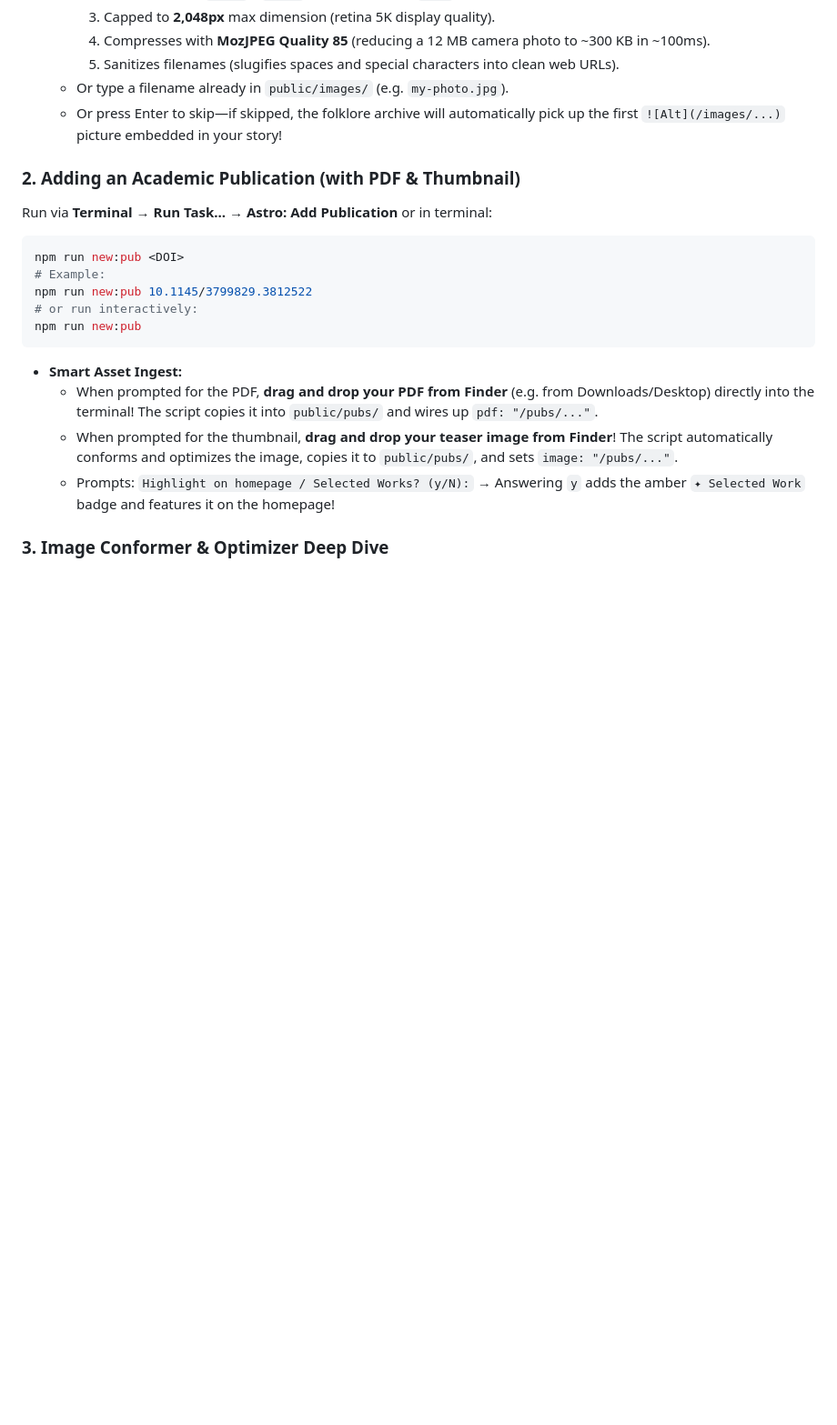
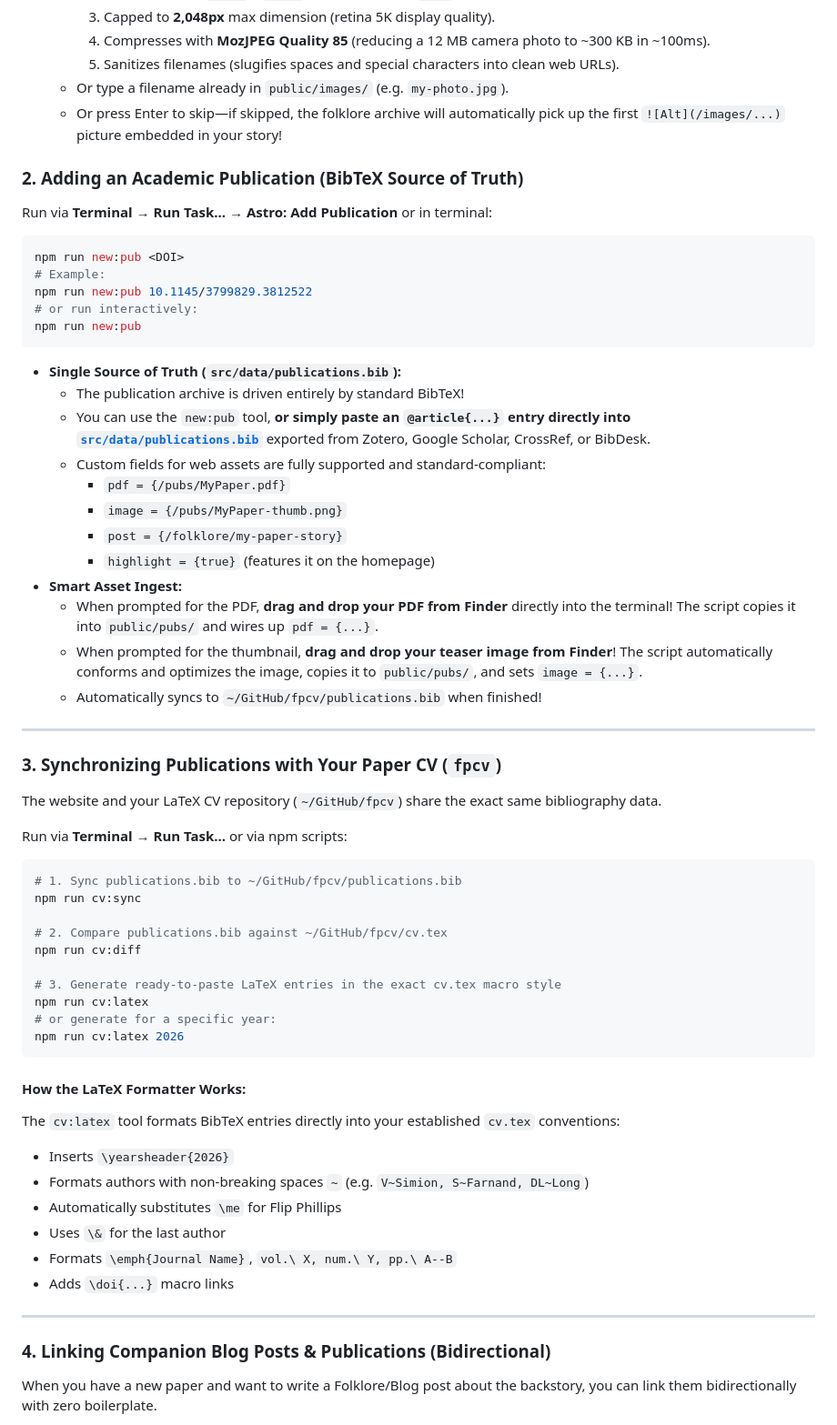
Before and after one commit to flipphillips/flipphillips.com, a Markdown page: HOWTO.md, the part around one of its changes. Shown at 91% size. GitHub-like rendering; blank space fills up the shorter version.

````diff
--- a/HOWTO.md
+++ b/HOWTO.md
@@ -44,7 +47,7 @@ npm run new:post "Your Story Title"
   * Or type a filename already in `public/images/` (e.g. `my-photo.jpg`).
   * Or press Enter to skip—if skipped, the folklore archive will automatically pick up the first `![Alt](/images/...)` picture embedded in your story!
 
-### 2. Adding an Academic Publication (with PDF & Thumbnail)
+### 2. Adding an Academic Publication (BibTeX Source of Truth)
 Run via **Terminal &rarr; Run Task... &rarr; Astro: Add Publication** or in terminal:
 ```bash
 npm run new:pub <DOI>
@@ -53,9 +56,49 @@ npm run new:pub 10.1145/3799829.3812522
 # or run interactively:
 npm run new:pub
 ```
+* **Single Source of Truth (`src/data/publications.bib`):**
+  * The publication archive is driven entirely by standard BibTeX!
+  * You can use the `new:pub` tool, **or simply paste an `@article{...}` entry directly into [`src/data/publications.bib`](file:///Users/fxpppr/GitHub/flipphillips.com/src/data/publications.bib)** exported from Zotero, Google Scholar, CrossRef, or BibDesk.
+  * Custom fields for web assets are fully supported and standard-compliant:
+    * `pdf = {/pubs/MyPaper.pdf}`
+    * `image = {/pubs/MyPaper-thumb.png}`
+    * `post = {/folklore/my-paper-story}`
+    * `highlight = {true}` (features it on the homepage)
 * **Smart Asset Ingest:**
-  * When prompted for the PDF, **drag and drop your PDF from Finder** (e.g. from Downloads/Desktop) directly into the terminal! The script copies it into `public/pubs/` and wires up `pdf: "/pubs/..."`.
-  * When prompted for the thumbnail, **drag and drop your teaser image from Finder**! The script automatically conforms and optimizes the image, copies it to `public/pubs/`, and sets `image: "/pubs/..."`.
-  * Prompts: `Highlight on homepage / Selected Works? (y/N):` &rarr; Answering `y` adds the amber `✦ Selected Work` badge and features it on the homepage!
+  * When prompted for the PDF, **drag and drop your PDF from Finder** directly into the terminal! The script copies it into `public/pubs/` and wires up `pdf = {...}`.
+  * When prompted for the thumbnail, **drag and drop your teaser image from Finder**! The script automatically conforms and optimizes the image, copies it to `public/pubs/`, and sets `image = {...}`.
+  * Automatically syncs to `~/GitHub/fpcv/publications.bib` when finished!
 
-### 3. Image Conformer & Optimizer Deep Dive
+---
+
+### 3. Synchronizing Publications with Your Paper CV (`fpcv`)
+The website and your LaTeX CV repository (`~/GitHub/fpcv`) share the exact same bibliography data.
+
+Run via **Terminal &rarr; Run Task...** or via npm scripts:
+```bash
+# 1. Sync publications.bib to ~/GitHub/fpcv/publications.bib
+npm run cv:sync
+
+# 2. Compare publications.bib against ~/GitHub/fpcv/cv.tex
+npm run cv:diff
+
+# 3. Generate ready-to-paste LaTeX entries in the exact cv.tex macro style
+npm run cv:latex
+# or generate for a specific year:
+npm run cv:latex 2026
+```
+
+#### How the LaTeX Formatter Works:
+The `cv:latex` tool formats BibTeX entries directly into your established `cv.tex` conventions:
+- Inserts `\yearsheader{2026}`
+- Formats authors with non-breaking spaces `~` (e.g. `V~Simion, S~Farnand, DL~Long`)
+- Automatically substitutes `\me` for Flip Phillips
+- Uses `\&` for the last author
+- Formats `\emph{Journal Name}`, `vol.\ X, num.\ Y, pp.\ A--B`
+- Adds `\doi{...}` macro links
+
+---
+
+### 4. Linking Companion Blog Posts & Publications (Bidirectional)
+When you have a new paper and want to write a Folklore/Blog post about the backstory, you can link them bidirectionally with zero boilerplate.
+
````
Also changed, not shown: other parts of HOWTO.md (+65 -41 lines), README.md (+13 -2 lines).
